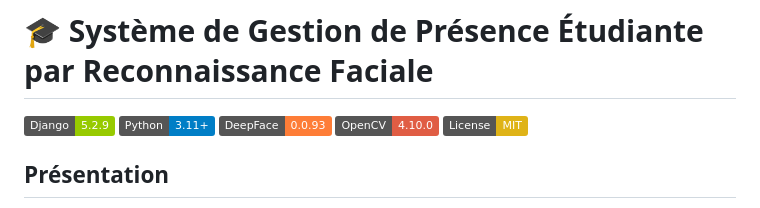
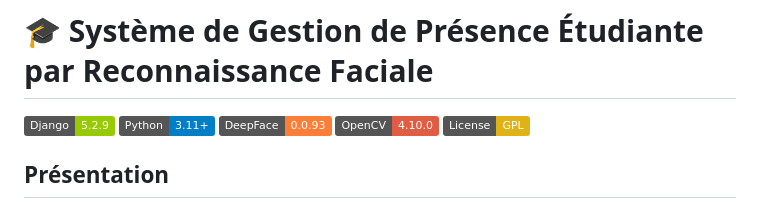
Before and after one commit to faridxdev/attendance_project, a Markdown page: README.md, the part around the change. Drawn GitHub-style; badges without logos.

```diff
--- a/README.md
+++ b/README.md
@@ -1,6 +1,6 @@
 # 🎓 Système de Gestion de Présence Étudiante par Reconnaissance Faciale
 
-![Django](https://img.shields.io/badge/Django-5.2.9-green.svg) ![Python](https://img.shields.io/badge/Python-3.11+-blue.svg) ![DeepFace](https://img.shields.io/badge/DeepFace-0.0.93-orange.svg) ![OpenCV](https://img.shields.io/badge/OpenCV-4.10.0-red.svg) ![License](https://img.shields.io/badge/License-MIT-yellow.svg)
+![Django](https://img.shields.io/badge/Django-5.2.9-green.svg) ![Python](https://img.shields.io/badge/Python-3.11+-blue.svg) ![DeepFace](https://img.shields.io/badge/DeepFace-0.0.93-orange.svg) ![OpenCV](https://img.shields.io/badge/OpenCV-4.10.0-red.svg) ![License](https://img.shields.io/badge/License-GPL-yellow.svg)
 
 ## Présentation
 Application Django pour la gestion automatisée des présences étudiantes par reconnaissance faciale : enrôlement biométrique, pointage webcam, gestion fine des filières/années/groupes/matières, rapports PDF/CSV, administration avancée.
```
